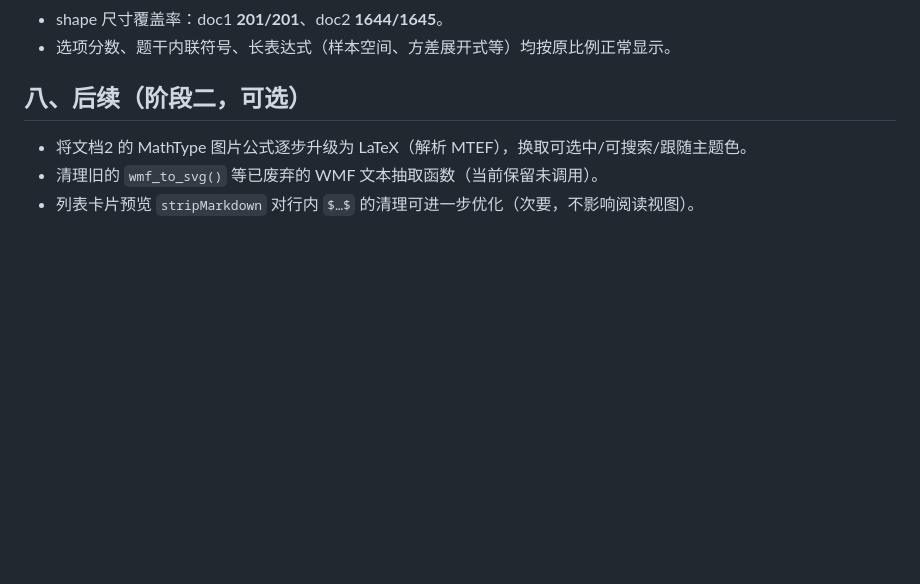
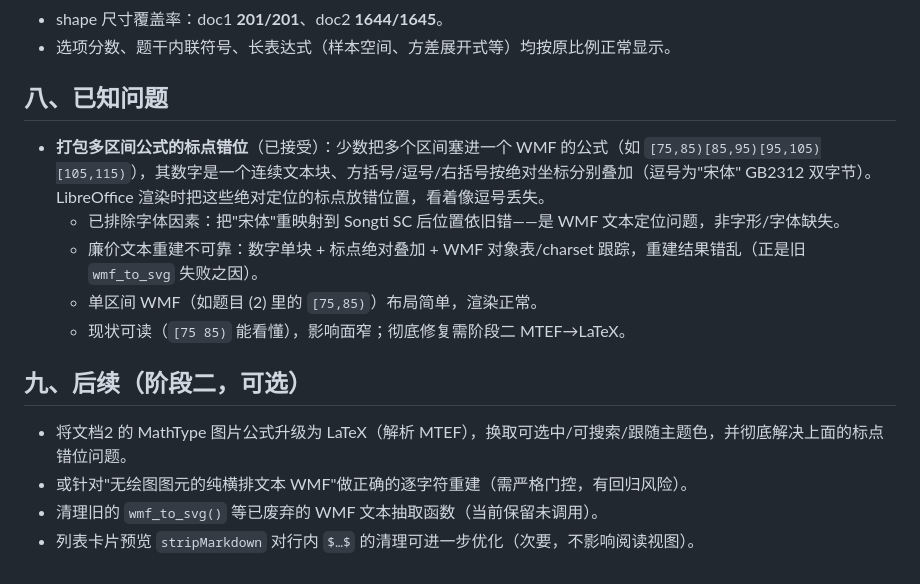
Before and after one commit to pandonix/k12_math, a Markdown page: docs/题库公式视觉还原方案.md, the part around the change. Drawn GitHub-style; blank space fills up the shorter version.

Commit message:
记录打包多区间公式标点错位为已知问题
少数将多区间塞进一个 WMF 的公式（如 [75,85)[85,95)…），数字为连续
文本块、标点按绝对坐标叠加，LibreOffice 会把标点放错位置。已确认非字体
问题（Songti 重映射无效），廉价文本重建不可靠。现状可读、影响面窄，
彻底修复需阶段二 MTEF→LaTeX。文档补充已知问题与后续方向。

Co-Authored-By: Claude Opus 4.8 <noreply@anthropic.com>

```diff
--- a/docs/题库公式视觉还原方案.md
+++ b/docs/题库公式视觉还原方案.md
@@ -99,8 +99,17 @@ python3 scripts/import_uploaded_docx_questions.py     # 自动备份 DB 到 data
 - shape 尺寸覆盖率：doc1 **201/201**、doc2 **1644/1645**。
 - 选项分数、题干内联符号、长表达式（样本空间、方差展开式等）均按原比例正常显示。
 
-## 八、后续（阶段二，可选）
+## 八、已知问题
 
-- 将文档2 的 MathType 图片公式逐步升级为 LaTeX（解析 MTEF），换取可选中/可搜索/跟随主题色。
+- **打包多区间公式的标点错位**（已接受）：少数把多个区间塞进一个 WMF 的公式（如 `[75,85)[85,95)[95,105)[105,115)`），其数字是一个连续文本块、方括号/逗号/右括号按绝对坐标分别叠加（逗号为"宋体" GB2312 双字节）。LibreOffice 渲染时把这些绝对定位的标点放错位置，看着像逗号丢失。
+  - 已排除字体因素：把"宋体"重映射到 Songti SC 后位置依旧错——是 WMF 文本定位问题，非字形/字体缺失。
+  - 廉价文本重建不可靠：数字单块 + 标点绝对叠加 + WMF 对象表/charset 跟踪，重建结果错乱（正是旧 `wmf_to_svg` 失败之因）。
+  - 单区间 WMF（如题目 (2) 里的 `[75,85)`）布局简单，渲染正常。
+  - 现状可读（`[75 85)` 能看懂），影响面窄；彻底修复需阶段二 MTEF→LaTeX。
+
+## 九、后续（阶段二，可选）
+
+- 将文档2 的 MathType 图片公式升级为 LaTeX（解析 MTEF），换取可选中/可搜索/跟随主题色，并彻底解决上面的标点错位问题。
+- 或针对"无绘图图元的纯横排文本 WMF"做正确的逐字符重建（需严格门控，有回归风险）。
 - 清理旧的 `wmf_to_svg()` 等已废弃的 WMF 文本抽取函数（当前保留未调用）。
 - 列表卡片预览 `stripMarkdown` 对行内 `$…$` 的清理可进一步优化（次要，不影响阅读视图）。
```
